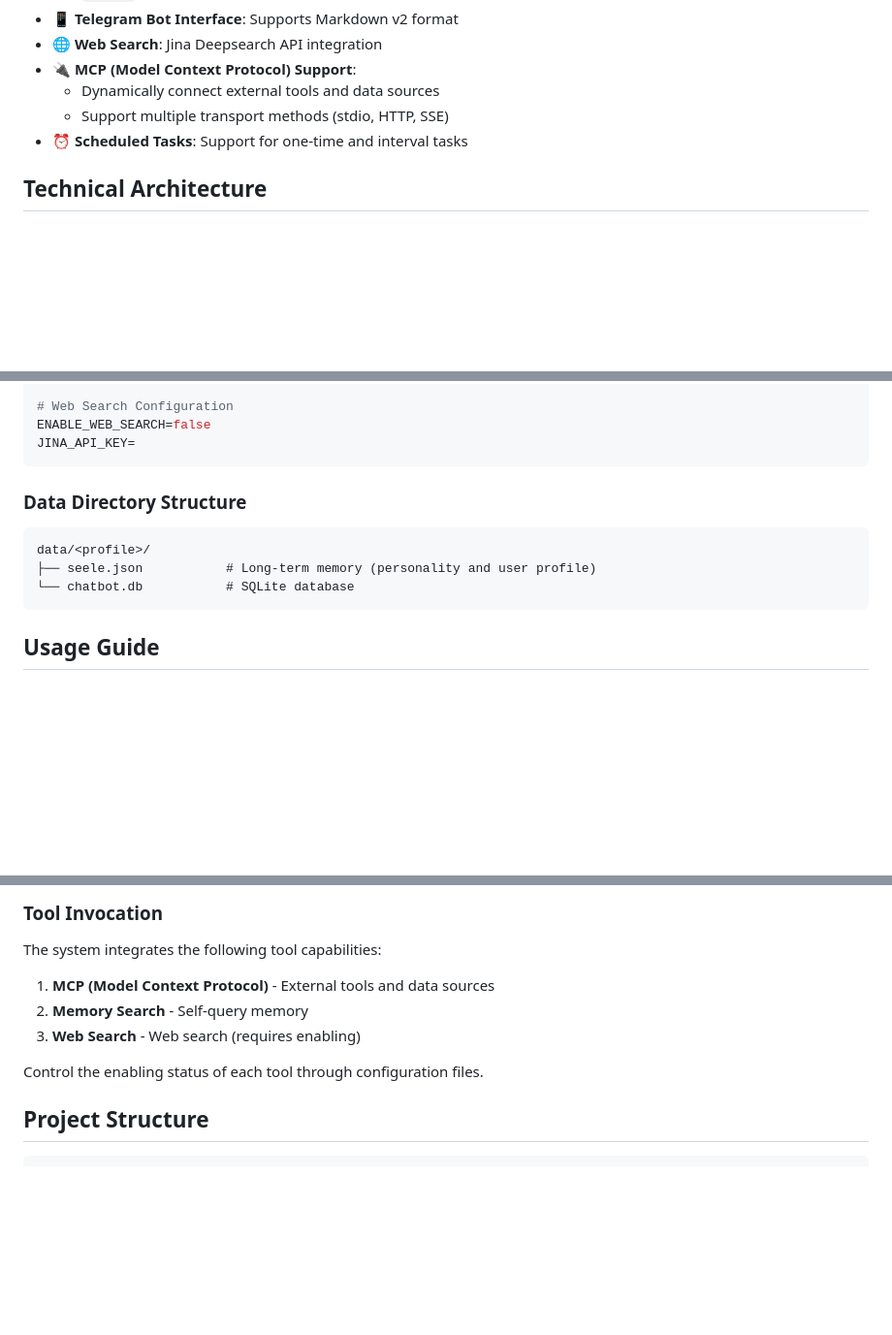
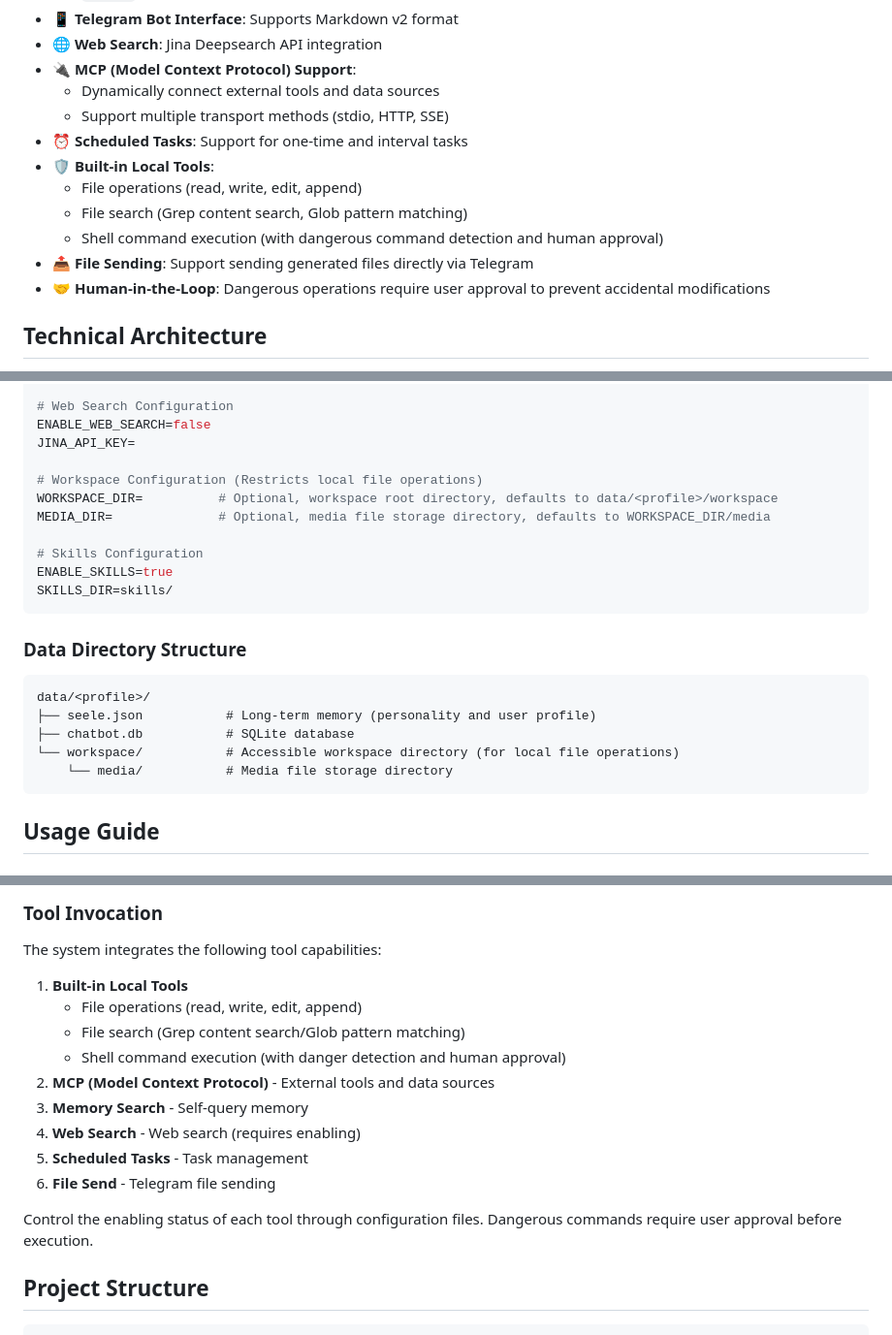
Before and after one commit to fluviusmagnus/Seelenmaschine, a Markdown page: README_EN.md, 3 parts joined by grey strips. Shown at 97% size. Rendered like a GitHub page; blank space fills up the shorter version.

````diff
--- a/README_EN.md
+++ b/README_EN.md
@@ -28,9 +28,15 @@ Seelenmaschine is an LLM chatbot project with memory and personality. It uses Te
 - 📱 **Telegram Bot Interface**: Supports Markdown v2 format
 - 🌐 **Web Search**: Jina Deepsearch API integration
 - 🔌 **MCP (Model Context Protocol) Support**:
-  - Dynamically connect external tools and data sources
-  - Support multiple transport methods (stdio, HTTP, SSE)
+   - Dynamically connect external tools and data sources
+   - Support multiple transport methods (stdio, HTTP, SSE)
 - ⏰ **Scheduled Tasks**: Support for one-time and interval tasks
+- 🛡️ **Built-in Local Tools**:
+  - File operations (read, write, edit, append)
+  - File search (Grep content search, Glob pattern matching)
+  - Shell command execution (with dangerous command detection and human approval)
+- 📤 **File Sending**: Support sending generated files directly via Telegram
+- 🤝 **Human-in-the-Loop**: Dangerous operations require user approval to prevent accidental modifications
 
 ## Technical Architecture
 
@@ -129,6 +136,14 @@ MCP_CONFIG_PATH=mcp_servers.json
 # Web Search Configuration
 ENABLE_WEB_SEARCH=false
 JINA_API_KEY=
+
+# Workspace Configuration (Restricts local file operations)
+WORKSPACE_DIR=          # Optional, workspace root directory, defaults to data/<profile>/workspace
+MEDIA_DIR=              # Optional, media file storage directory, defaults to WORKSPACE_DIR/media
+
+# Skills Configuration
+ENABLE_SKILLS=true
+SKILLS_DIR=skills/
 ```
 
 ### Data Directory Structure
@@ -136,7 +151,9 @@ JINA_API_KEY=
 ```
 data/<profile>/
 ├── seele.json           # Long-term memory (personality and user profile)
-└── chatbot.db           # SQLite database
+├── chatbot.db           # SQLite database
+└── workspace/           # Accessible workspace directory (for local file operations)
+    └── media/           # Media file storage directory
 ```
 
 ## Usage Guide
@@ -192,11 +209,17 @@ See [Search Examples Documentation](docs/SEARCH_EXAMPLES.md) for details.
 
 The system integrates the following tool capabilities:
 
-1. **MCP (Model Context Protocol)** - External tools and data sources
-2. **Memory Search** - Self-query memory
-3. **Web Search** - Web search (requires enabling)
+1. **Built-in Local Tools**
+   - File operations (read, write, edit, append)
+   - File search (Grep content search/Glob pattern matching)
+   - Shell command execution (with danger detection and human approval)
+2. **MCP (Model Context Protocol)** - External tools and data sources
+3. **Memory Search** - Self-query memory
+4. **Web Search** - Web search (requires enabling)
+5. **Scheduled Tasks** - Task management
+6. **File Send** - Telegram file sending
 
-Control the enabling status of each tool through configuration files.
+Control the enabling status of each tool through configuration files. Dangerous commands require user approval before execution.
 
 ## Project Structure
 
````
Also changed, not shown: other parts of README_EN.md (+6 -1 lines), README.md (+33 -6 lines).
